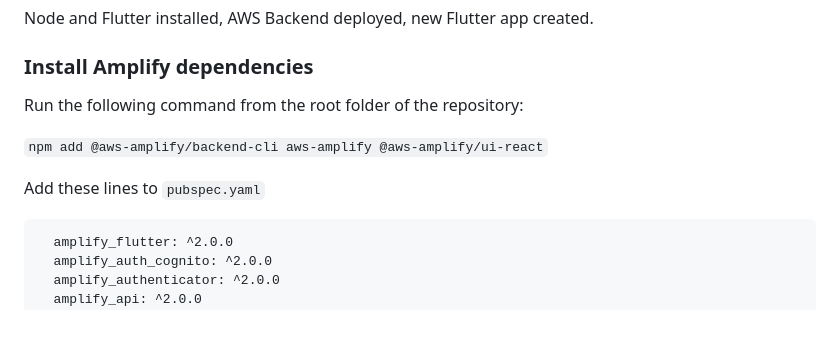
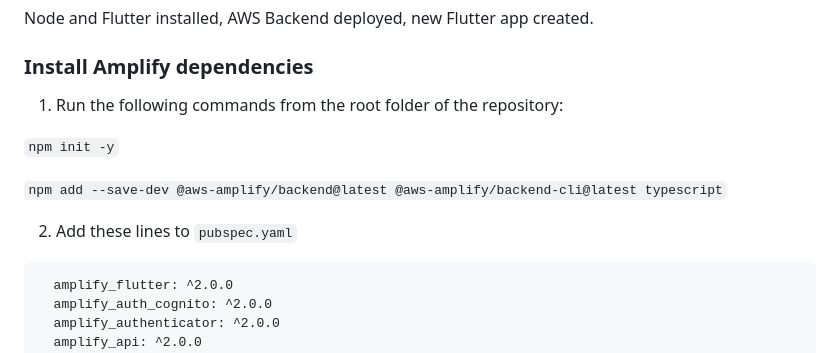
Before and after one commit to vg-cloud/ExamRes2_Frontend_Teachers, a Markdown page: README.md, the part around the change. GitHub-like rendering; blank space fills up the shorter version.

Commit message:
chore: README.md updated

````diff
--- a/README.md
+++ b/README.md
@@ -26,11 +26,13 @@ Node and Flutter installed, AWS Backend deployed, new Flutter app created.
 
 ### Install Amplify dependencies
 
-Run the following command from the root folder of the repository:
+1. Run the following commands from the root folder of the repository:
 
-`npm add @aws-amplify/backend-cli aws-amplify @aws-amplify/ui-react`
+`npm init -y`
 
-Add these lines to `pubspec.yaml`
+`npm add --save-dev @aws-amplify/backend@latest @aws-amplify/backend-cli@latest typescript`
+
+2. Add these lines to `pubspec.yaml`
 ```
   amplify_flutter: ^2.0.0
   amplify_auth_cognito: ^2.0.0
````
